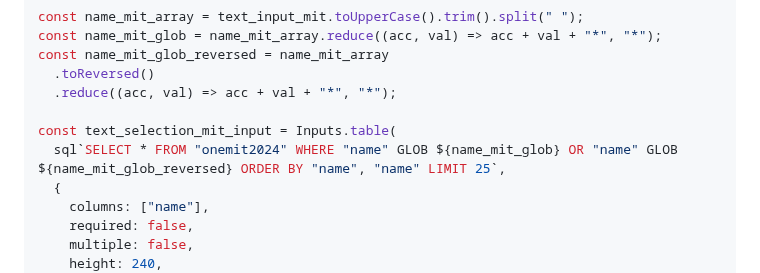
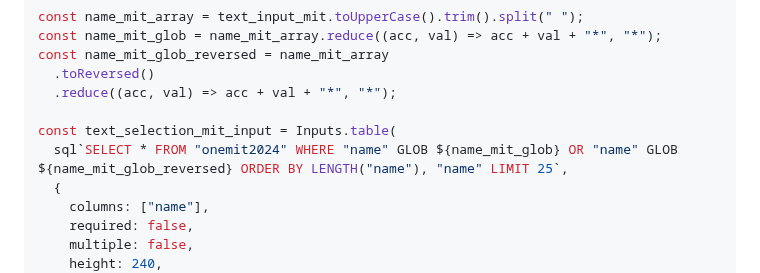
Before and after one commit to one-mit/one-mit.github.io, a Markdown page: src/onemit2024.md, the part around the change. Rendered like a GitHub page.

Commit message:
2024 typo

```diff
--- a/src/onemit2024.md
+++ b/src/onemit2024.md
@@ -41,7 +41,7 @@ const name_mit_glob_reversed = name_mit_array
   .reduce((acc, val) => acc + val + "*", "*");
 
 const text_selection_mit_input = Inputs.table(
-  sql`SELECT * FROM "onemit2024" WHERE "name" GLOB ${name_mit_glob} OR "name" GLOB ${name_mit_glob_reversed} ORDER BY "name", "name" LIMIT 25`,
+  sql`SELECT * FROM "onemit2024" WHERE "name" GLOB ${name_mit_glob} OR "name" GLOB ${name_mit_glob_reversed} ORDER BY LENGTH("name"), "name" LIMIT 25`,
   {
     columns: ["name"],
     required: false,
```
